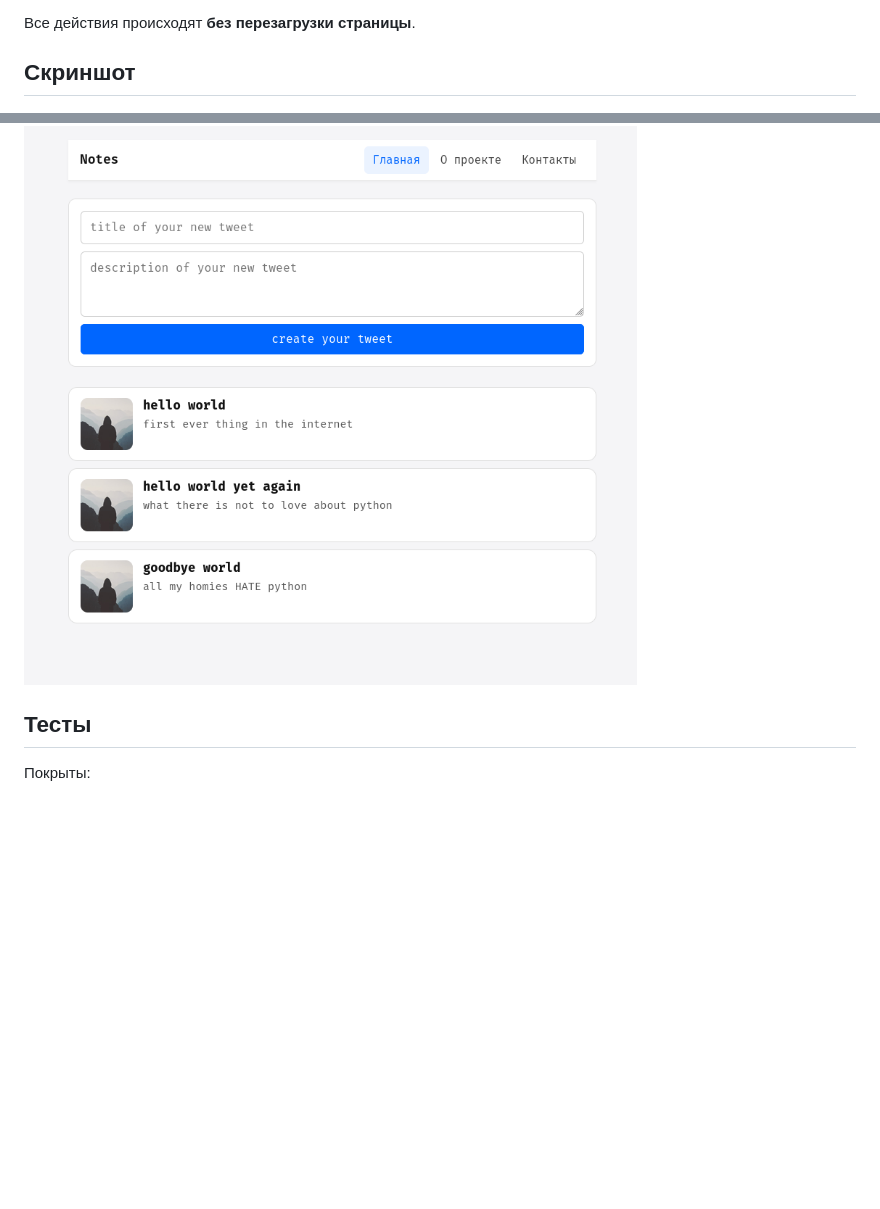
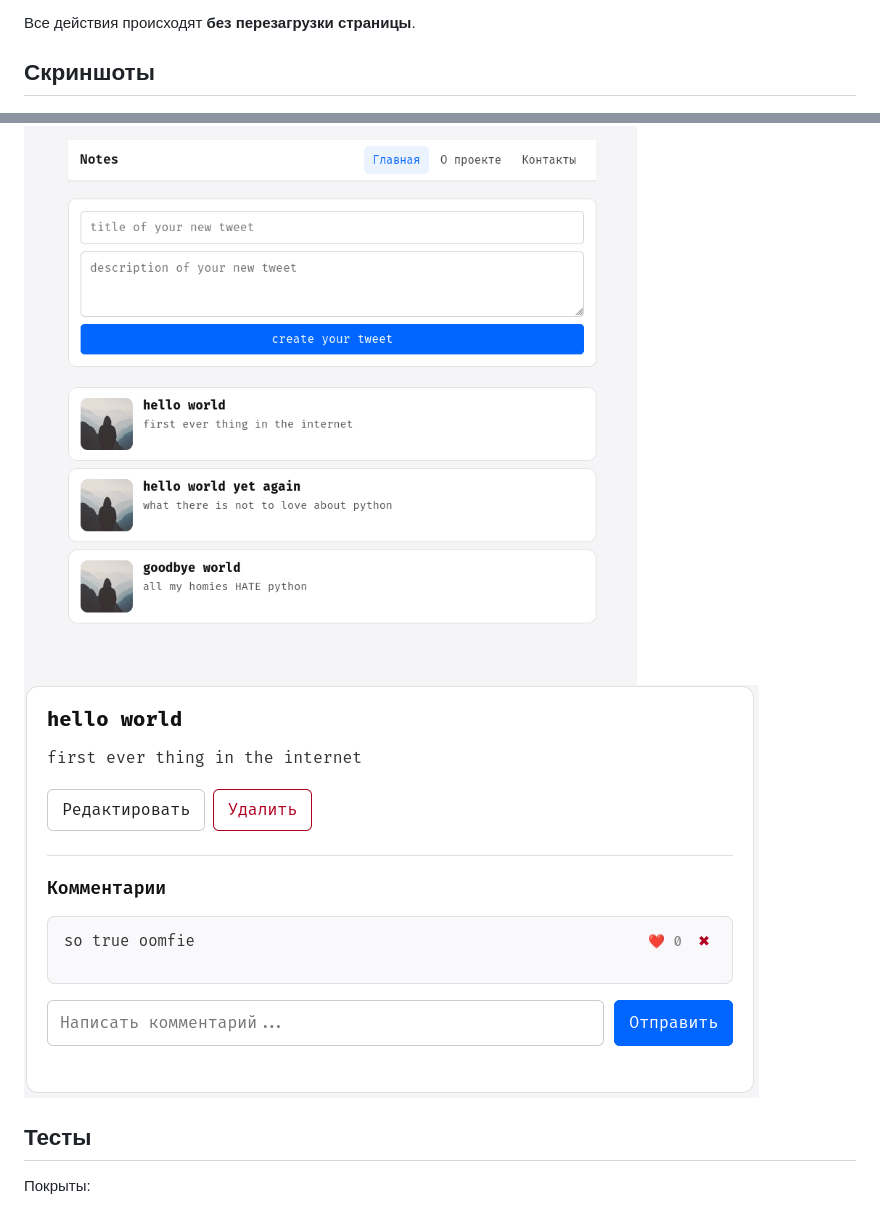
Before and after one commit to BondarevTK/WebProggrammingLab, a Markdown page: readme.md, 2 parts joined by grey strips. Rendered like a GitHub page; pictures changed too: ScreenshotLab2.png (added); blank space fills up the shorter version.

```diff
--- a/readme.md
+++ b/readme.md
@@ -164,9 +164,10 @@ nginx -g daemon off
 
 Все действия происходят **без перезагрузки страницы**.
 
-## Скриншот
+## Скриншоты
 
 ![Скриншот страницы](ScreenshotLab1.png)
+![Скриншот комментариев](ScreenshotLab2.png)
 
 ## Тесты
 
```
